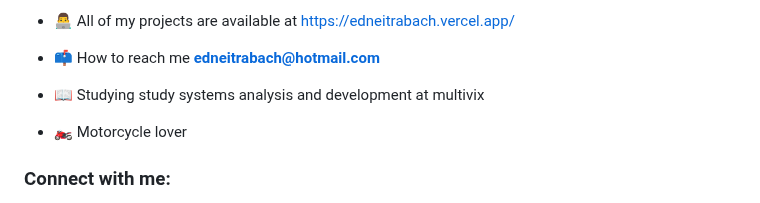
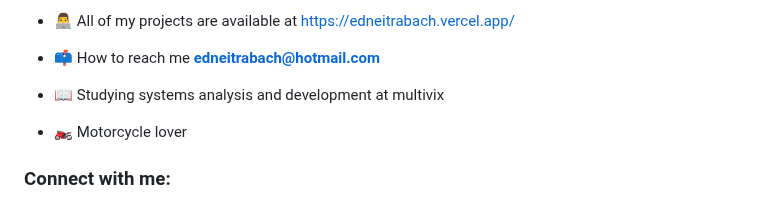
Before and after one commit to EdneiTrabach/EdneiTrabach, a Markdown page: README.md, the part around the change. Drawn GitHub-style.

```diff
--- a/README.md
+++ b/README.md
@@ -9,7 +9,7 @@
 
 - 📫 How to reach me **edneitrabach@hotmail.com**
 
-- 📖 Studying study systems analysis and development at multivix
+- 📖 Studying systems analysis and development at multivix
 
 - 🏍️ Motorcycle lover
 
```
